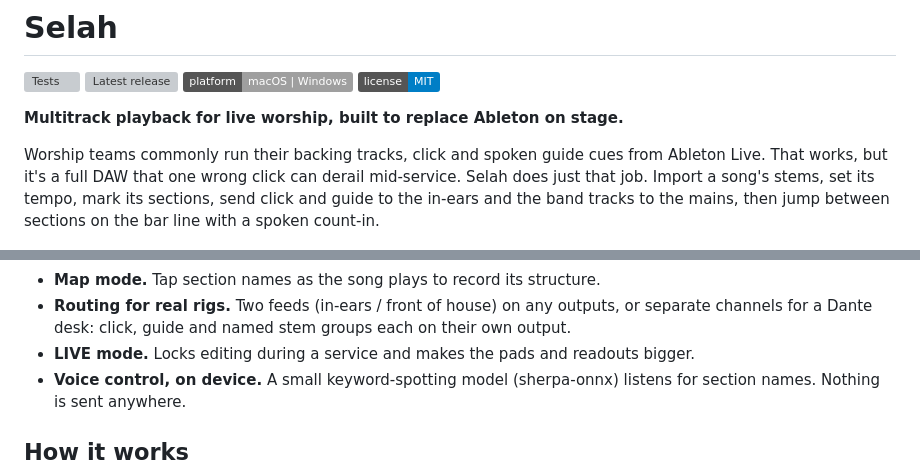
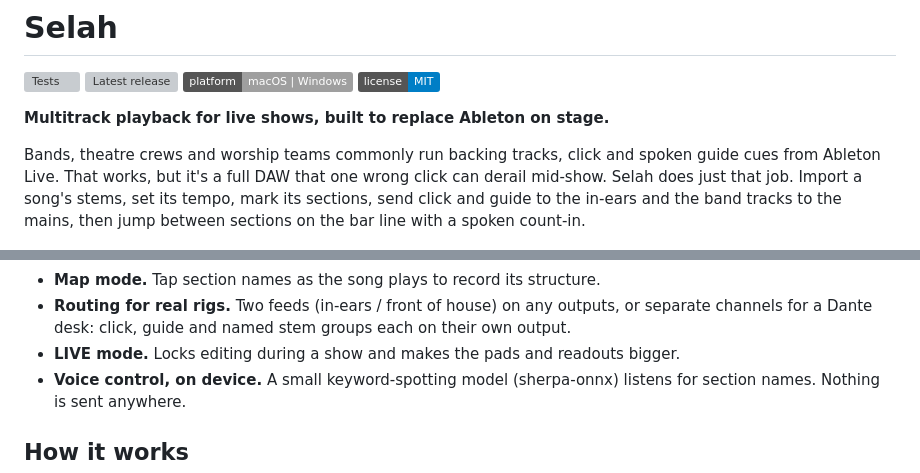
Before and after one commit to Shanetabr/selah, a Markdown page: README.md, 2 parts joined by grey strips. Drawn GitHub-style; badges without logos; grey boxes are pictures that could not be loaded.

Commit message:
README: describe Selah for live shows of all kinds

```diff
--- a/README.md
+++ b/README.md
@@ -5,11 +5,12 @@
 ![Platform](https://img.shields.io/badge/platform-macOS%20%7C%20Windows-lightgrey)
 [![License: MIT](https://img.shields.io/badge/license-MIT-blue)](LICENSE)
 
-**Multitrack playback for live worship, built to replace Ableton on stage.**
+**Multitrack playback for live shows, built to replace Ableton on stage.**
 
-Worship teams commonly run their backing tracks, click and spoken guide cues
-from Ableton Live. That works, but it's a full DAW that one wrong click can
-derail mid-service. Selah does just that job. Import a song's stems, set its
+Bands, theatre crews and worship teams commonly run backing tracks, click
+and spoken guide cues from Ableton Live. That works, but it's a full DAW that
+one wrong click can derail mid-show. Selah does just that job. Import a
+song's stems, set its
 tempo, mark its sections, send click and guide to the in-ears and the band
 tracks to the mains, then jump between sections on the bar line with a
 spoken count-in.
@@ -34,7 +35,7 @@ spoken count-in.
 - **Routing for real rigs.** Two feeds (in-ears / front of house) on any
   outputs, or separate channels for a Dante desk: click, guide and named
   stem groups each on their own output.
-- **LIVE mode.** Locks editing during a service and makes the pads and
+- **LIVE mode.** Locks editing during a show and makes the pads and
   readouts bigger.
 - **Voice control, on device.** A small keyword-spotting model (sherpa-onnx)
   listens for section names. Nothing is sent anywhere.
```
